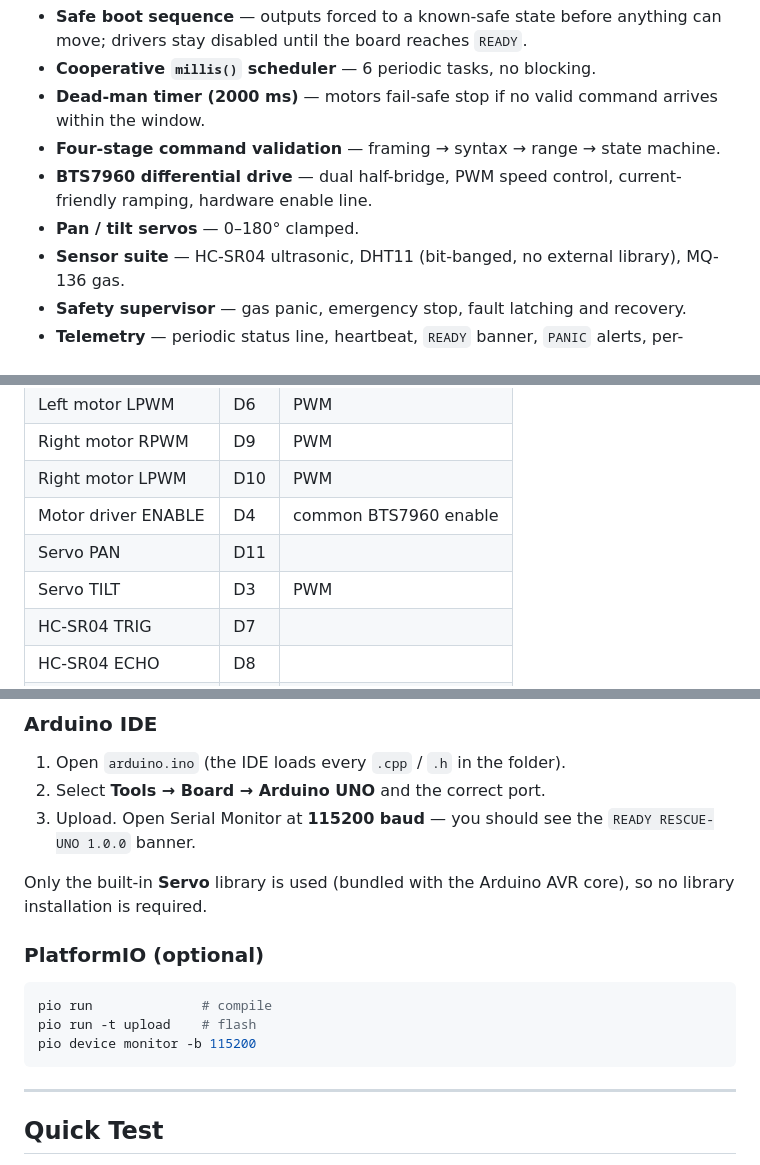
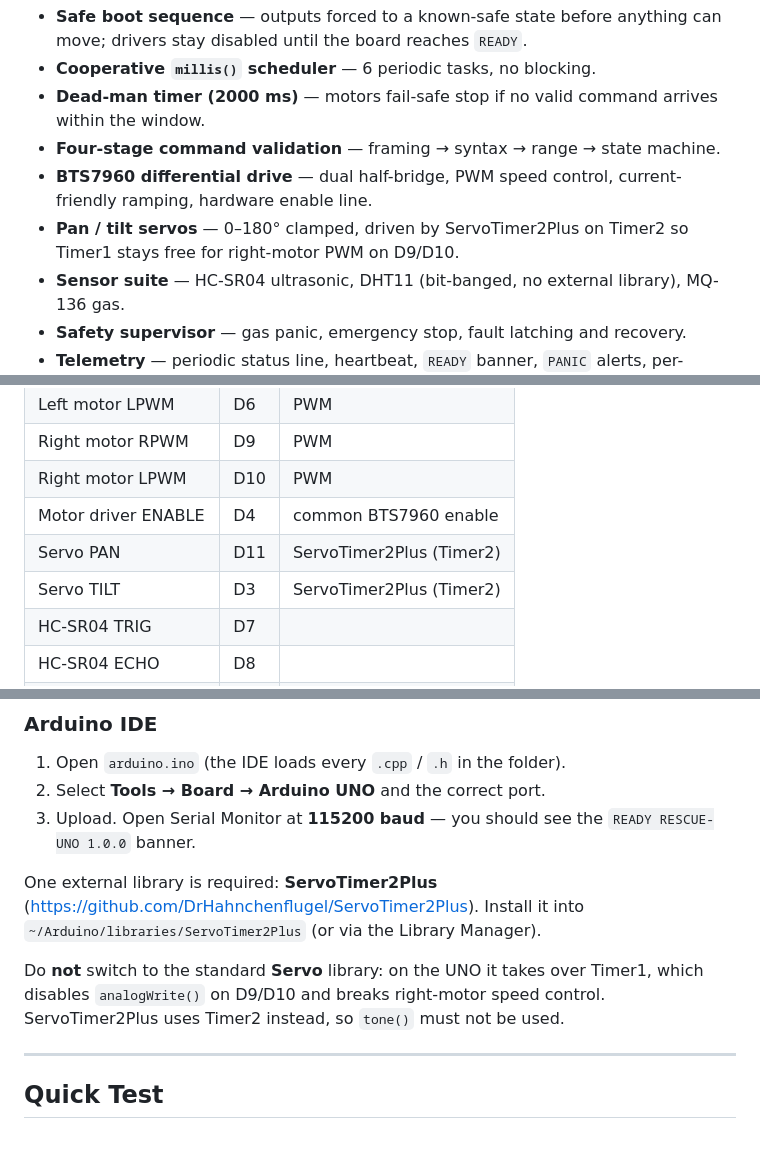
Before and after one commit to baiust999/robort-code-from-pi, a Markdown page: arduino/README.md, 3 parts joined by grey strips. Rendered like a GitHub page.

Commit message:
Fix Arduino README: document ServoTimer2Plus, drop PlatformIO refs
The README claimed only the built-in Servo library was used, but the
firmware uses ServoTimer2Plus on Timer2 so Timer1 stays free for right
motor PWM on D9/D10. Document the required library and the timer
constraint, and remove references to a platformio.ini that does not exist.

Co-Authored-By: Claude Opus 5.5 <noreply@anthropic.com>

````diff
--- a/arduino/README.md
+++ b/arduino/README.md
@@ -20,7 +20,8 @@ services every subsystem without ever calling `delay()` in the main loop.
 - **Four-stage command validation** — framing → syntax → range → state machine.
 - **BTS7960 differential drive** — dual half-bridge, PWM speed control, current-
   friendly ramping, hardware enable line.
-- **Pan / tilt servos** — 0–180° clamped.
+- **Pan / tilt servos** — 0–180° clamped, driven by ServoTimer2Plus on Timer2
+  so Timer1 stays free for right-motor PWM on D9/D10.
 - **Sensor suite** — HC-SR04 ultrasonic,
   DHT11 (bit-banged, no external library), MQ-136 gas.
 - **Safety supervisor** — gas panic, emergency stop,
@@ -60,8 +60,8 @@ unocode/arduino/
 | Right motor RPWM          | D9   | PWM                            |
 | Right motor LPWM          | D10  | PWM                            |
 | Motor driver ENABLE       | D4   | common BTS7960 enable          |
-| Servo PAN                 | D11  |                                |
-| Servo TILT                | D3   | PWM                            |
+| Servo PAN                 | D11  | ServoTimer2Plus (Timer2)       |
+| Servo TILT                | D3   | ServoTimer2Plus (Timer2)       |
 | HC-SR04 TRIG              | D7   |                                |
 | HC-SR04 ECHO              | D8   |                                |
 | DHT11 data                | A2   | bit-banged single wire         |
@@ -164,16 +164,13 @@ Tune all thresholds and timings in `config.h`.
 3. Upload. Open Serial Monitor at **115200 baud** — you should see the
    `READY RESCUE-UNO 1.0.0` banner.
 
-Only the built-in **Servo** library is used (bundled with the Arduino AVR core),
-so no library installation is required.
+One external library is required: **ServoTimer2Plus**
+(<https://github.com/DrHahnchenflugel/ServoTimer2Plus>). Install it into
+`~/Arduino/libraries/ServoTimer2Plus` (or via the Library Manager).
 
-### PlatformIO (optional)
-
-```bash
-pio run              # compile
-pio run -t upload    # flash
-pio device monitor -b 115200
-```
+Do **not** switch to the standard **Servo** library: on the UNO it takes over
+Timer1, which disables `analogWrite()` on D9/D10 and breaks right-motor speed
+control. ServoTimer2Plus uses Timer2 instead, so `tone()` must not be used.
 
 ---
 
````
Also changed, not shown: other parts of arduino/README.md (+0 -1 lines).
